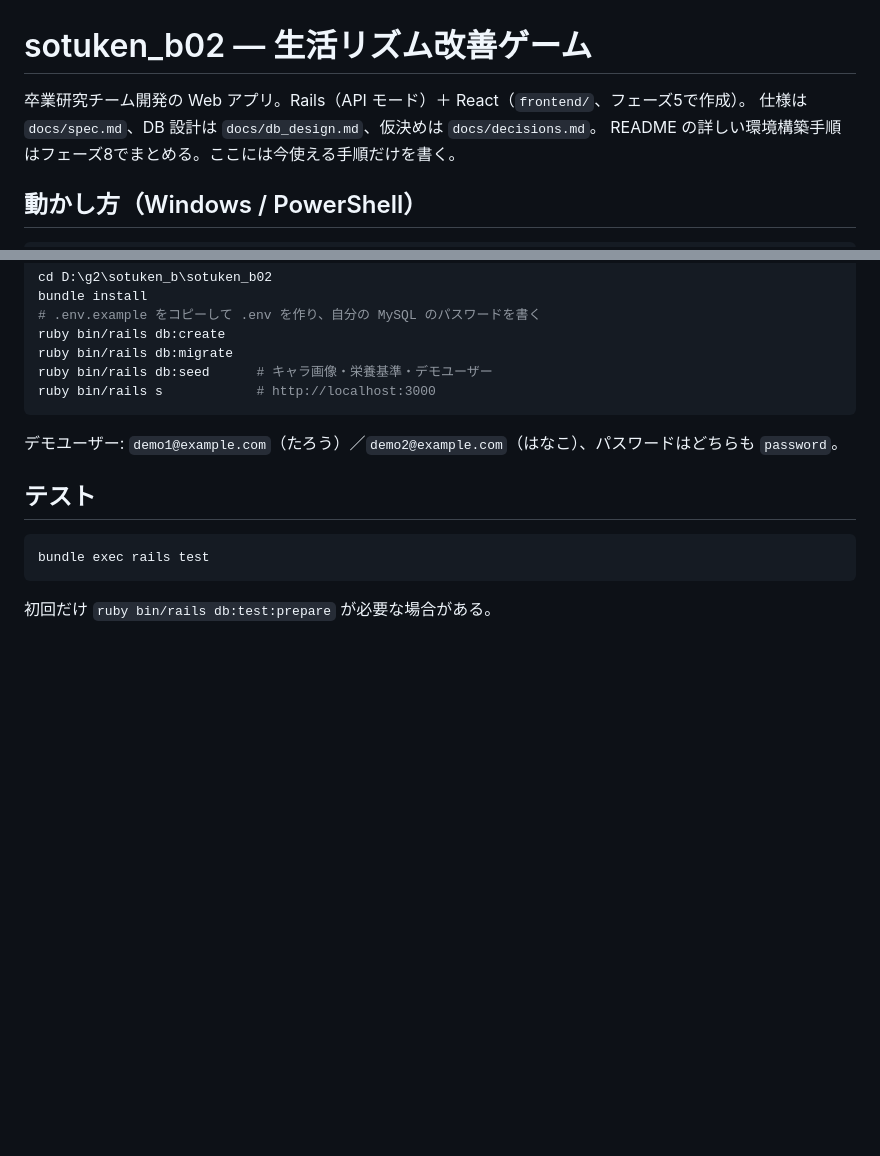
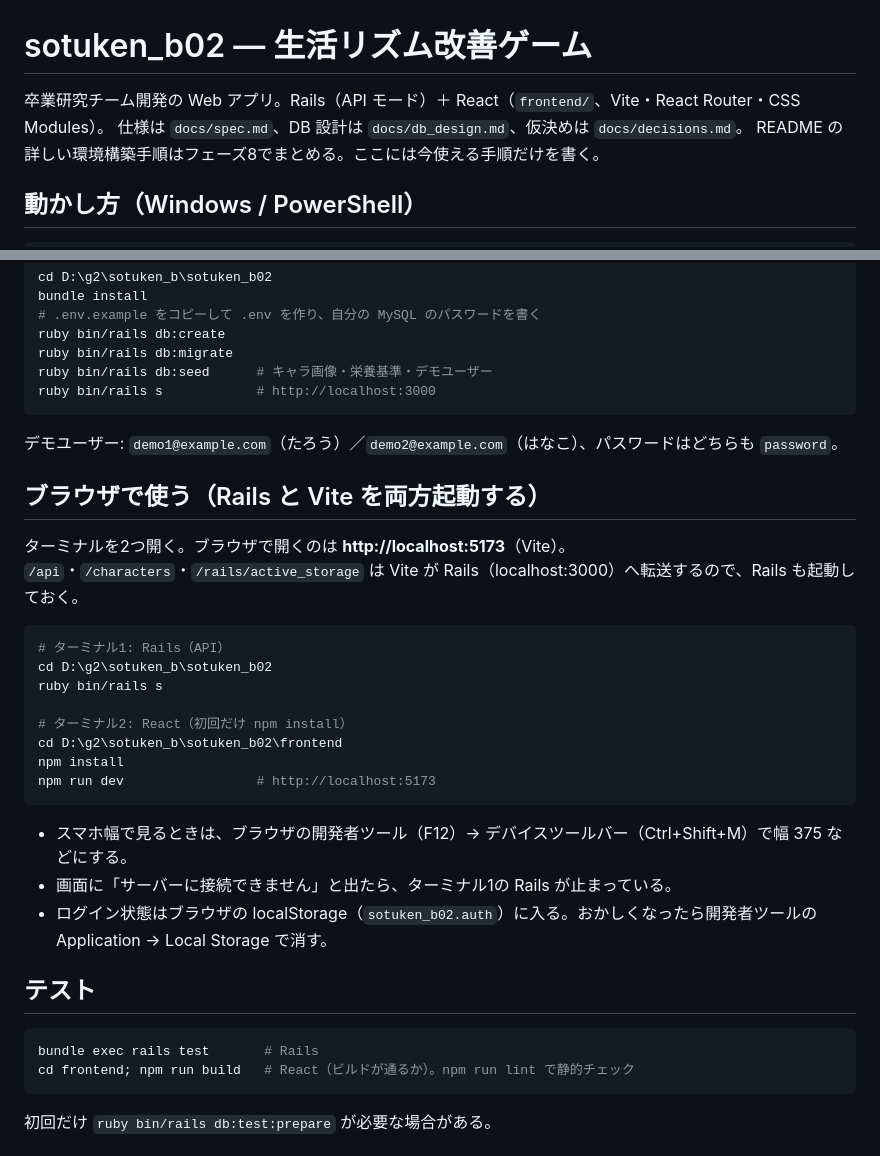
Before and after one commit to hayato-git-0417/LifeLink, a Markdown page: README.md, 2 parts joined by grey strips. Rendered like a GitHub page; blank space fills up the shorter version.

Commit message:
README にブラウザでの起動手順（Rails と Vite）、decisions.md にフェーズ5の仮決め
Co-Authored-By: Claude Opus 5.5 <noreply@anthropic.com>

````diff
--- a/README.md
+++ b/README.md
@@ -1,6 +1,6 @@
 # sotuken_b02 — 生活リズム改善ゲーム
 
-卒業研究チーム開発の Web アプリ。Rails（API モード）＋ React（`frontend/`、フェーズ5で作成）。
+卒業研究チーム開発の Web アプリ。Rails（API モード）＋ React（`frontend/`、Vite・React Router・CSS Modules）。
 仕様は `docs/spec.md`、DB 設計は `docs/db_design.md`、仮決めは `docs/decisions.md`。
 README の詳しい環境構築手順はフェーズ8でまとめる。ここには今使える手順だけを書く。
 
@@ -18,10 +18,31 @@ ruby bin/rails s            # http://localhost:3000
 
 デモユーザー: `demo1@example.com`（たろう）／`demo2@example.com`（はなこ）、パスワードはどちらも `password`。
 
+## ブラウザで使う（Rails と Vite を両方起動する）
+
+ターミナルを2つ開く。ブラウザで開くのは **http://localhost:5173**（Vite）。
+`/api`・`/characters`・`/rails/active_storage` は Vite が Rails（localhost:3000）へ転送するので、Rails も起動しておく。
+
+```powershell
+# ターミナル1: Rails（API）
+cd D:\g2\sotuken_b\sotuken_b02
+ruby bin/rails s
+
+# ターミナル2: React（初回だけ npm install）
+cd D:\g2\sotuken_b\sotuken_b02\frontend
+npm install
+npm run dev                 # http://localhost:5173
+```
+
+- スマホ幅で見るときは、ブラウザの開発者ツール（F12）→ デバイスツールバー（Ctrl+Shift+M）で幅 375 などにする。
+- 画面に「サーバーに接続できません」と出たら、ターミナル1の Rails が止まっている。
+- ログイン状態はブラウザの localStorage（`sotuken_b02.auth`）に入る。おかしくなったら開発者ツールの Application → Local Storage で消す。
+
 ## テスト
 
 ```powershell
-bundle exec rails test
+bundle exec rails test       # Rails
+cd frontend; npm run build   # React（ビルドが通るか）。npm run lint で静的チェック
 ```
 
 初回だけ `ruby bin/rails db:test:prepare` が必要な場合がある。
````
Also changed, not shown: docs/decisions.md (+8 -0 lines).
